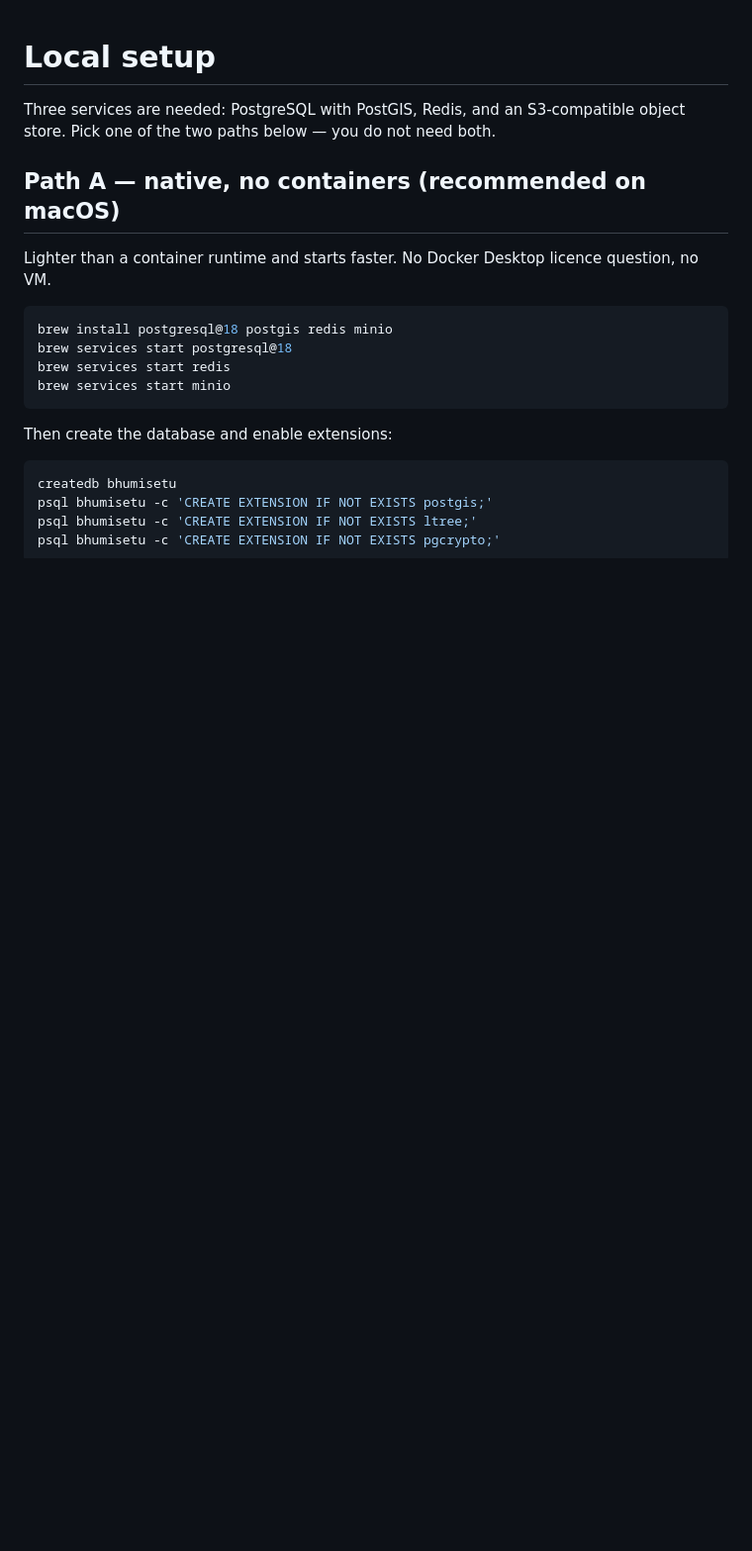
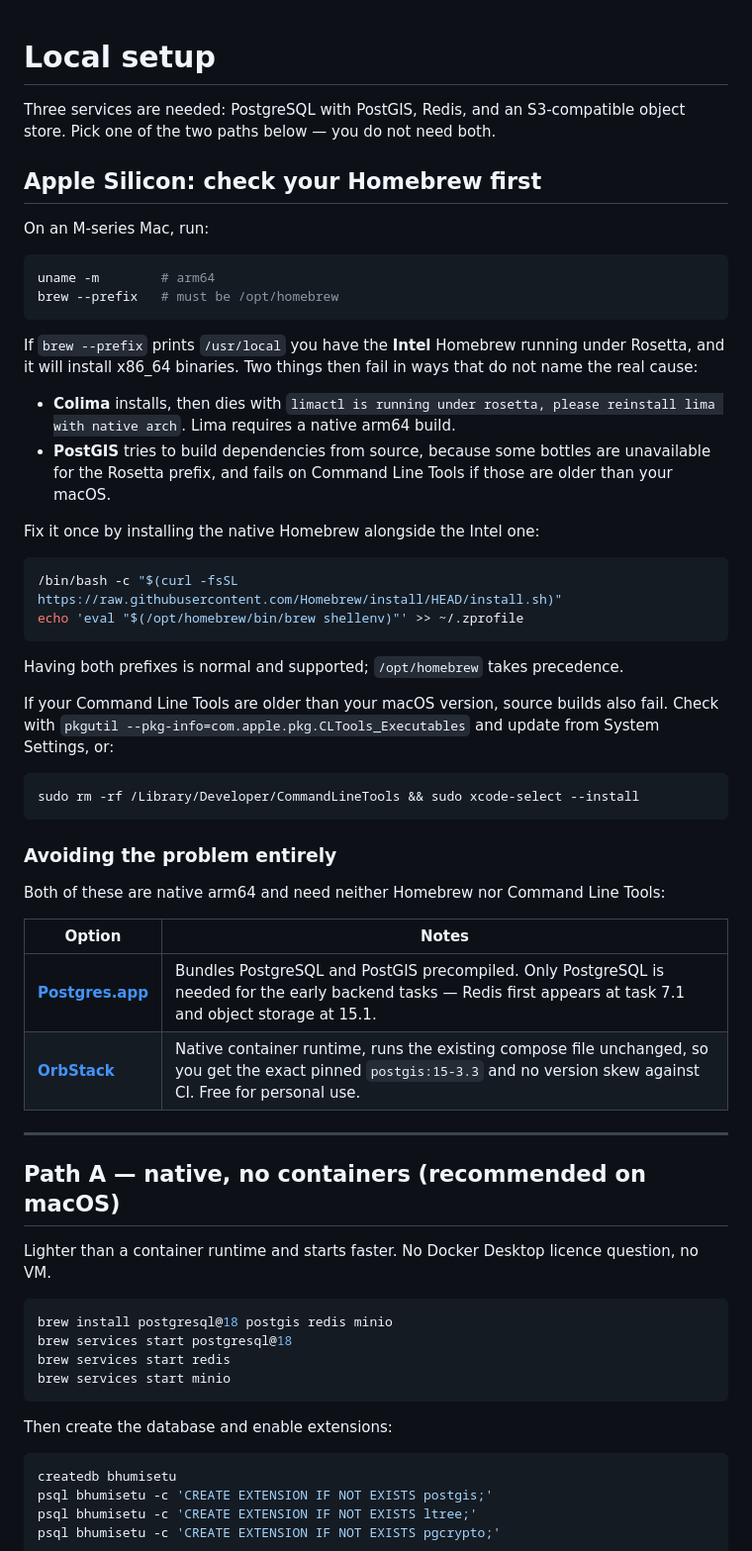
Before and after one commit to Kunalkh05/bhumisetu, a Markdown page: docs/local-setup.md, the part around the change. Shown at 99% size. Rendered like a GitHub page; blank space fills up the shorter version.

Commit message:
docs(setup): document the Apple Silicon Rosetta Homebrew trap
Hit while setting up locally. On an M1 with the Intel Homebrew at /usr/local,
everything installs x86_64 under Rosetta and two failures follow that do not
name the real cause:

- colima installs fine, then dies with "limactl is running under rosetta" —
  lima needs a native arm64 build.
- postgis falls back to a source build because some bottles are missing for the
  Rosetta prefix, then fails on Command Line Tools older than the running macOS.

Neither error mentions the prefix, so the obvious next move is to fight the
symptom. Now the first thing the setup guide asks is what brew --prefix prints.

Also records the two arm64-native escapes: Postgres.app for PostgreSQL and
PostGIS without Homebrew at all, and OrbStack for the exact pinned postgis image
with no skew against CI. Notes that Redis is not needed until task 7.1 and object
storage until 15.1, so PostgreSQL alone unblocks the whole first backend slice.

````diff
--- a/docs/local-setup.md
+++ b/docs/local-setup.md
@@ -3,6 +3,52 @@
 Three services are needed: PostgreSQL with PostGIS, Redis, and an S3-compatible
 object store. Pick one of the two paths below — you do not need both.
 
+## Apple Silicon: check your Homebrew first
+
+On an M-series Mac, run:
+
+```bash
+uname -m        # arm64
+brew --prefix   # must be /opt/homebrew
+```
+
+If `brew --prefix` prints `/usr/local` you have the **Intel** Homebrew running
+under Rosetta, and it will install x86_64 binaries. Two things then fail in ways
+that do not name the real cause:
+
+- **Colima** installs, then dies with `limactl is running under rosetta, please
+  reinstall lima with native arch`. Lima requires a native arm64 build.
+- **PostGIS** tries to build dependencies from source, because some bottles are
+  unavailable for the Rosetta prefix, and fails on Command Line Tools if those
+  are older than your macOS.
+
+Fix it once by installing the native Homebrew alongside the Intel one:
+
+```bash
+/bin/bash -c "$(curl -fsSL https://raw.githubusercontent.com/Homebrew/install/HEAD/install.sh)"
+echo 'eval "$(/opt/homebrew/bin/brew shellenv)"' >> ~/.zprofile
+```
+
+Having both prefixes is normal and supported; `/opt/homebrew` takes precedence.
+
+If your Command Line Tools are older than your macOS version, source builds also
+fail. Check with `pkgutil --pkg-info=com.apple.pkg.CLTools_Executables` and
+update from System Settings, or:
+
+```bash
+sudo rm -rf /Library/Developer/CommandLineTools && sudo xcode-select --install
+```
+
+### Avoiding the problem entirely
+
+Both of these are native arm64 and need neither Homebrew nor Command Line Tools:
+
+| Option | Notes |
+|---|---|
+| **[Postgres.app](https://postgresapp.com)** | Bundles PostgreSQL and PostGIS precompiled. Only PostgreSQL is needed for the early backend tasks — Redis first appears at task 7.1 and object storage at 15.1. |
+| **[OrbStack](https://orbstack.dev)** | Native container runtime, runs the existing compose file unchanged, so you get the exact pinned `postgis:15-3.3` and no version skew against CI. Free for personal use. |
+
+---
 ## Path A — native, no containers (recommended on macOS)
 
 Lighter than a container runtime and starts faster. No Docker Desktop licence
````
